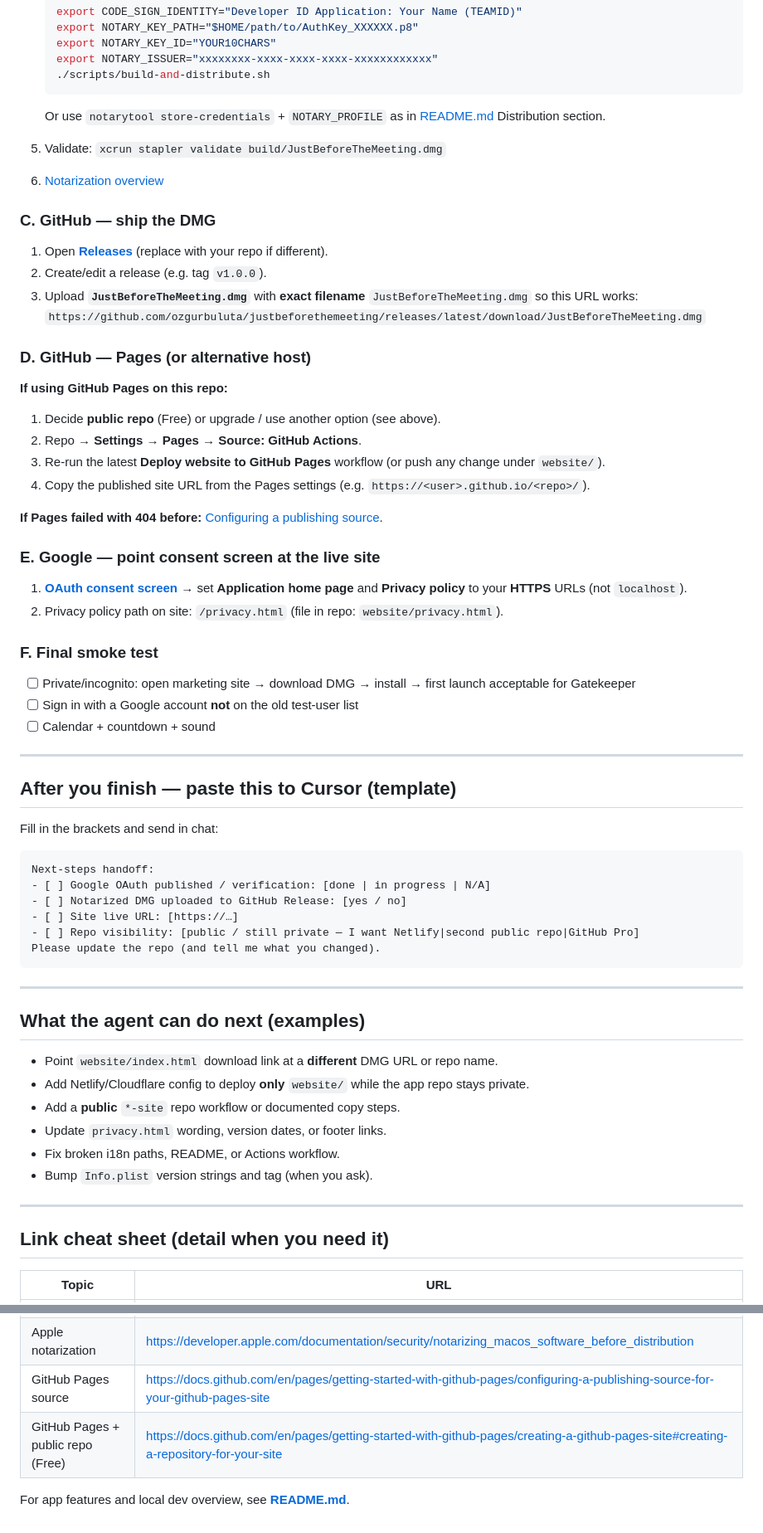
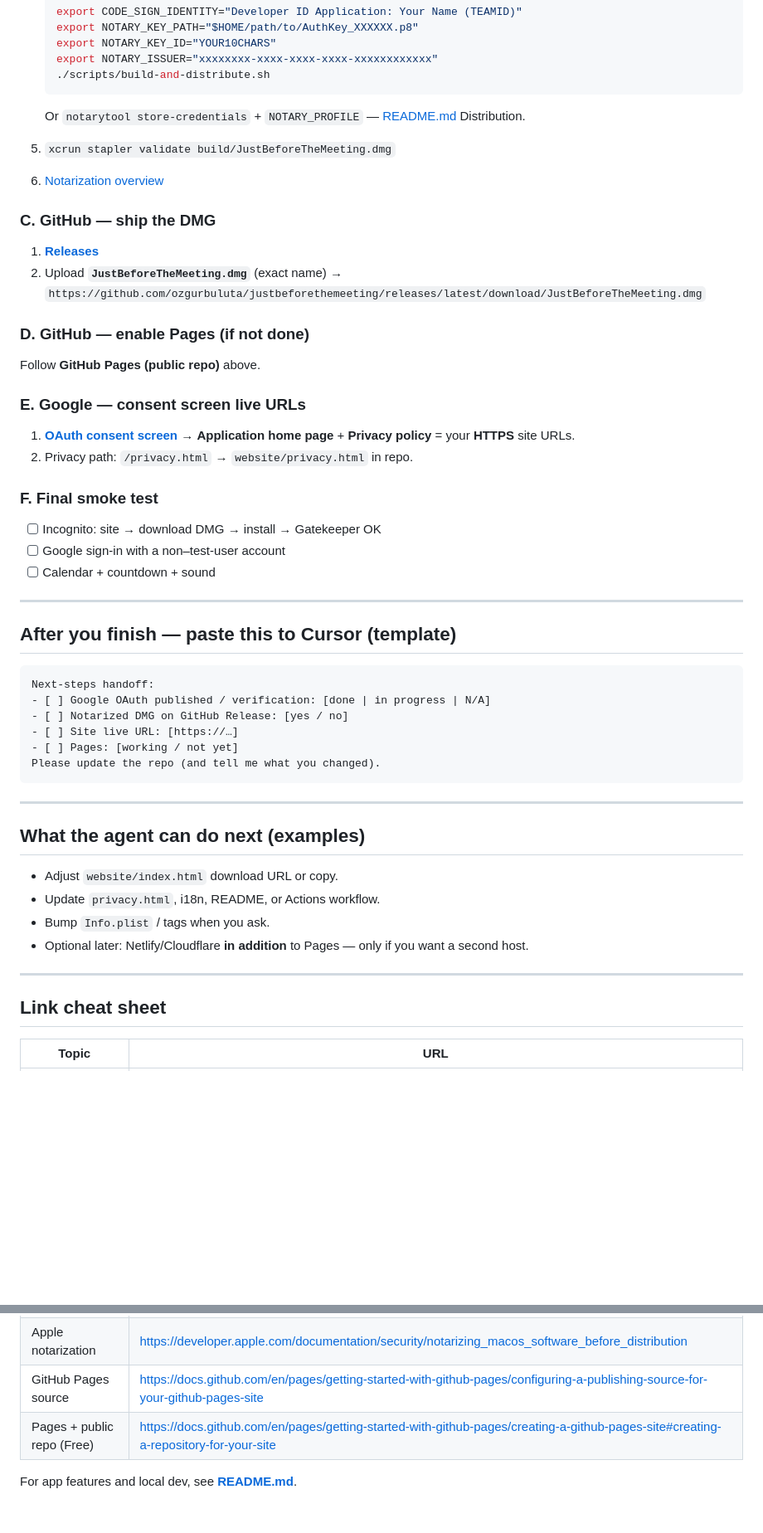
Before and after one commit to ozgurbuluta/justbeforethemeeting, a Markdown page: docs/next-steps.md, 2 parts joined by grey strips. Shown at 83% size. Rendered like a GitHub page; blank space fills up the shorter version.

````diff
--- a/docs/next-steps.md
+++ b/docs/next-steps.md
@@ -85,52 +75,42 @@ Check these off in order where it makes sense; skip what you already did.
    ./scripts/build-and-distribute.sh
    ```
 
-   Or use `notarytool store-credentials` + `NOTARY_PROFILE` as in [README.md](../README.md) Distribution section.
+   Or `notarytool store-credentials` + `NOTARY_PROFILE` — [README.md](../README.md) Distribution.
 
-5. Validate: `xcrun stapler validate build/JustBeforeTheMeeting.dmg`
+5. `xcrun stapler validate build/JustBeforeTheMeeting.dmg`
 6. [Notarization overview](https://developer.apple.com/documentation/security/notarizing_macos_software_before_distribution)
 
 ### C. GitHub — ship the DMG
 
-1. Open **[Releases](https://github.com/ozgurbuluta/justbeforethemeeting/releases)** (replace with your repo if different).
-2. Create/edit a release (e.g. tag `v1.0.0`).
-3. Upload **`JustBeforeTheMeeting.dmg`** with **exact filename** `JustBeforeTheMeeting.dmg` so this URL works:
+1. **[Releases](https://github.com/ozgurbuluta/justbeforethemeeting/releases)**
+2. Upload **`JustBeforeTheMeeting.dmg`** (exact name) →
    `https://github.com/ozgurbuluta/justbeforethemeeting/releases/latest/download/JustBeforeTheMeeting.dmg`
 
-### D. GitHub — **Pages** (or alternative host)
+### D. GitHub — enable **Pages** (if not done)
 
-**If using GitHub Pages on this repo:**
+Follow **GitHub Pages (public repo)** above.
 
-1. Decide **public repo** (Free) or upgrade / use another option (see above).
-2. Repo → **Settings** → **Pages** → **Source: GitHub Actions**.
-3. Re-run the latest **Deploy website to GitHub Pages** workflow (or push any change under `website/`).
-4. Copy the published site URL from the Pages settings (e.g. `https://<user>.github.io/<repo>/`).
+### E. Google — consent screen **live** URLs
 
-**If Pages failed with 404 before:** [Configuring a publishing source](https://docs.github.com/en/pages/getting-started-with-github-pages/configuring-a-publishing-source-for-your-github-pages-site).
-
-### E. Google — point consent screen at the **live** site
-
-1. **[OAuth consent screen](https://console.cloud.google.com/apis/credentials/consent)** → set **Application home page** and **Privacy policy** to your **HTTPS** URLs (not `localhost`).
-2. Privacy policy path on site: `/privacy.html` (file in repo: `website/privacy.html`).
+1. **[OAuth consent screen](https://console.cloud.google.com/apis/credentials/consent)** → **Application home page** + **Privacy policy** = your **HTTPS** site URLs.
+2. Privacy path: `/privacy.html` → `website/privacy.html` in repo.
 
 ### F. Final smoke test
 
-- [ ] Private/incognito: open marketing site → download DMG → install → first launch acceptable for Gatekeeper
-- [ ] Sign in with a Google account **not** on the old test-user list
+- [ ] Incognito: site → download DMG → install → Gatekeeper OK
+- [ ] Google sign-in with a non–test-user account
 - [ ] Calendar + countdown + sound
 
 ---
 
 ## After you finish — paste this to Cursor (template)
 
-Fill in the brackets and send in chat:
-
 ```text
 Next-steps handoff:
 - [ ] Google OAuth published / verification: [done | in progress | N/A]
-- [ ] Notarized DMG uploaded to GitHub Release: [yes / no]
+- [ ] Notarized DMG on GitHub Release: [yes / no]
 - [ ] Site live URL: [https://…]
-- [ ] Repo visibility: [public / still private — I want Netlify|second public repo|GitHub Pro]
+- [ ] Pages: [working / not yet]
 Please update the repo (and tell me what you changed).
 ```
 
@@ -138,16 +118,14 @@ Please update the repo (and tell me what you changed).
 
 ## What the agent can do next (examples)
 
-- Point `website/index.html` download link at a **different** DMG URL or repo name.
-- Add Netlify/Cloudflare config to deploy **only** `website/` while the app repo stays private.
-- Add a **public** `*-site` repo workflow or documented copy steps.
-- Update `privacy.html` wording, version dates, or footer links.
-- Fix broken i18n paths, README, or Actions workflow.
-- Bump `Info.plist` version strings and tag (when you ask).
+- Adjust `website/index.html` download URL or copy.
+- Update `privacy.html`, i18n, README, or Actions workflow.
+- Bump `Info.plist` / tags when you ask.
+- Optional later: Netlify/Cloudflare **in addition** to Pages — only if you want a second host.
 
 ---
 
-## Link cheat sheet (detail when you need it)
+## Link cheat sheet
 
 | Topic | URL |
 |------|-----|
@@ -158,6 +136,6 @@ Please update the repo (and tell me what you changed).
 | App Store Connect | https://appstoreconnect.apple.com/ |
 | Apple notarization | https://developer.apple.com/documentation/security/notarizing_macos_software_before_distribution |
 | GitHub Pages source | https://docs.github.com/en/pages/getting-started-with-github-pages/configuring-a-publishing-source-for-your-github-pages-site |
-| GitHub Pages + public repo (Free) | https://docs.github.com/en/pages/getting-started-with-github-pages/creating-a-github-pages-site#creating-a-repository-for-your-site |
+| Pages + public repo (Free) | https://docs.github.com/en/pages/getting-started-with-github-pages/creating-a-github-pages-site#creating-a-repository-for-your-site |
 
-For app features and local dev overview, see **[README.md](../README.md)**.
+For app features and local dev, see **[README.md](../README.md)**.
````
Also changed, not shown: other parts of docs/next-steps.md (+27 -37 lines).
